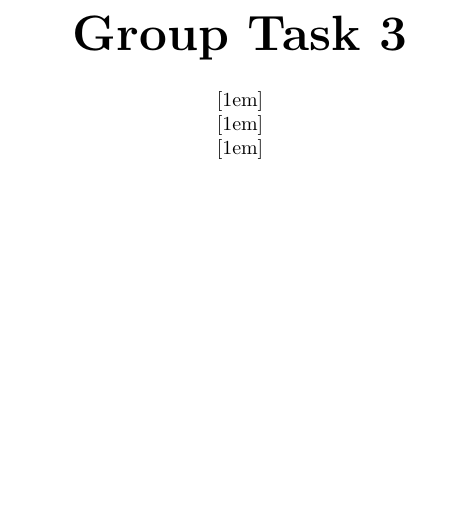
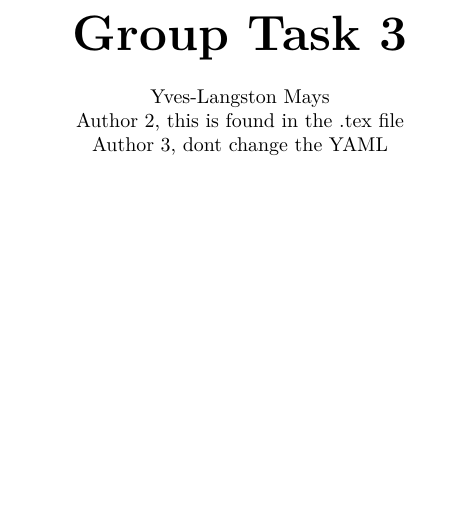
Before and after one commit to YvesLangstonMays/Task3_Group_Eick, a LaTeX document (GroupTask3.tex): part of page 1 of 7, cut so that both start at the same text. Compiled offline with LuaLaTeX.

Commit message:
Author names

```diff
--- a/GroupTask3.tex
+++ b/GroupTask3.tex
@@ -70,13 +70,13 @@
     {\Huge \textbf{Group Task 3}} \\[1.5em]
 
 
-        [1em]
+        Yves-Langston Mays
 
 
-        [1em]
+        Author 2, this is found in the .tex file
 
 
-        [1em]
+        Author 3, dont change the YAML
         \vfill
     \includegraphics[width=0.5\textwidth]{UHLogo_Long.png}
     \vspace{0.8cm}
```
Also changed, not shown: GroupTask3.pdf.
